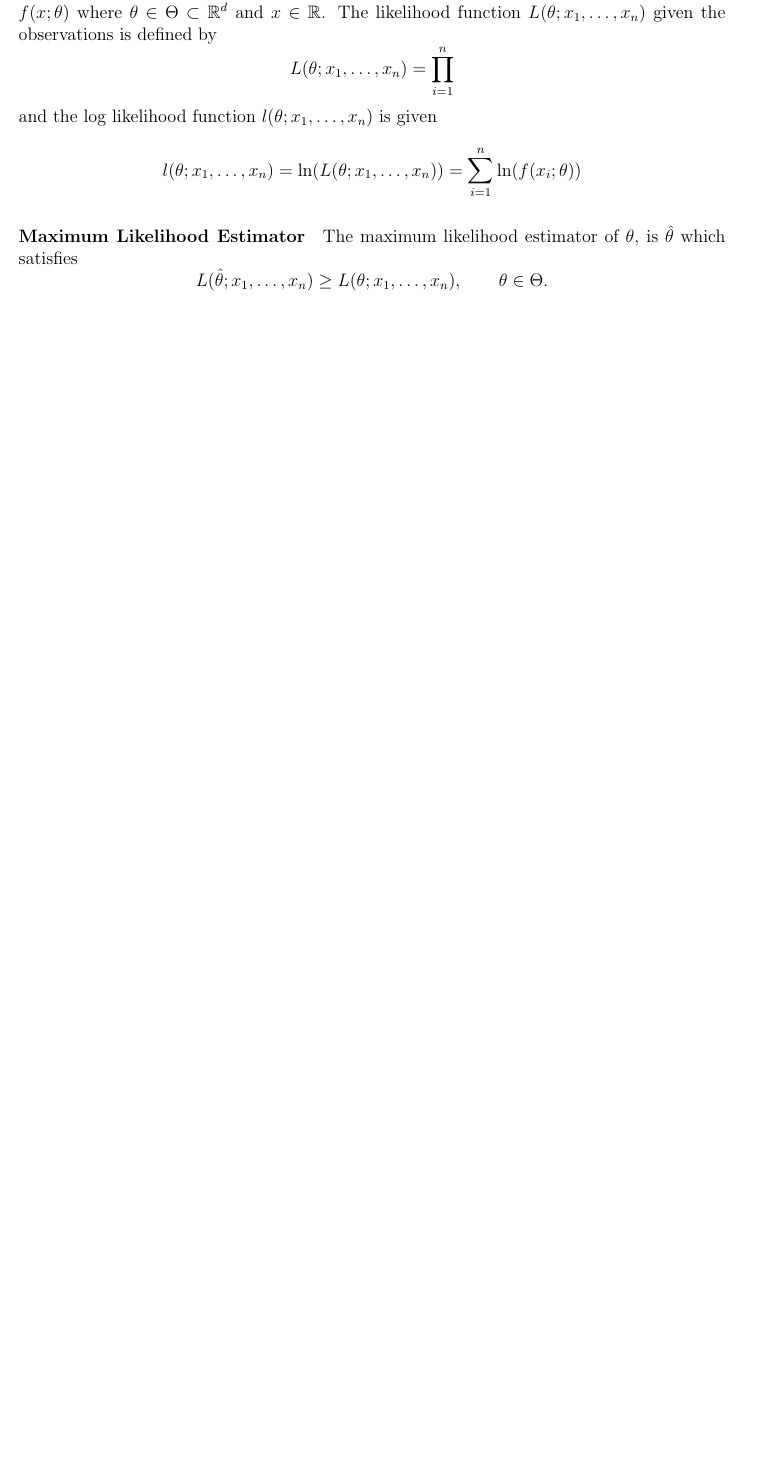
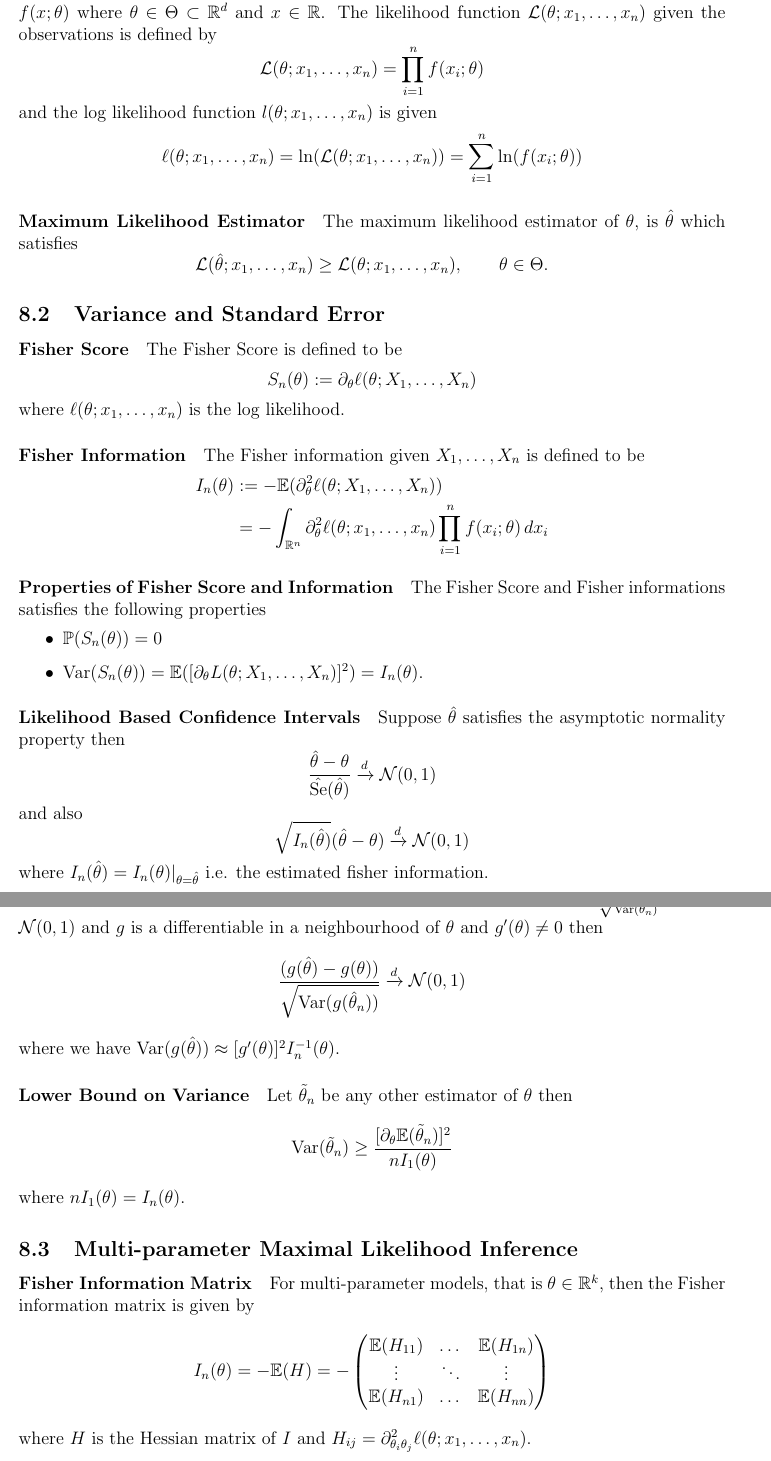
Before and after one commit to jeremyle56/course-notes, a LaTeX document (math2901/math2901.tex, which reads math2901/parameter_estimation_inference.tex): part of page 22 of 22 before the commit and two parts of pages 22 and 23 of 25 after it, the two joined at a grey line, cut so that both start at the same text, the shorter picture padded with empty space. Compiled offline with pdfLaTeX.

Commit message:
completed MATH2901 notes

```diff
--- a/math2901/parameter_estimation_inference.tex
+++ b/math2901/parameter_estimation_inference.tex
@@ -2,11 +2,63 @@
 
 \subsection{Maximum Likelihood Estimator}
 \paragraph{Likelihood Function}
-Suppose \(x_1, \dots, x_n\) be observations from the parametric family \(f(x; \theta)\) where \(\theta \in \Theta \subset \bR^d\) and \(x \in \bR\). The likelihood function \(L(\theta; x_1, \dots, x_n)\) given the observations is defined by
-\[L(\theta; x_1, \dots, x_n) = \prod_{i=1}^n \]
+Suppose \(x_1, \dots, x_n\) be observations from the parametric family \(f(x; \theta)\) where \(\theta \in \Theta \subset \bR^d\) and \(x \in \bR\). The likelihood function \(\mathcal{L}(\theta; x_1, \dots, x_n)\) given the observations is defined by
+\[\mathcal{L}(\theta; x_1, \dots, x_n) = \prod_{i=1}^n f(x_i;\theta) \]
 and the log likelihood function \(l(\theta; x_1, \dots, x_n)\) is given
-\[l(\theta; x_1, \dots, x_n) = \ln(L(\theta; x_1, \dots, x_n)) = \sum_{i=1}^n \ln(f(x_i; \theta))\]
+\[\ell(\theta; x_1, \dots, x_n) = \ln(\mathcal{L}(\theta; x_1, \dots, x_n)) = \sum_{i=1}^n \ln(f(x_i; \theta))\]
 
 \paragraph{Maximum Likelihood Estimator}
 The maximum likelihood estimator of \(\theta\), is \(\htheta\) which satisfies
-\[L(\htheta; x_1, \dots, x_n) \geq L(\theta; x_1, \dots, x_n), \qquad \theta \in \Theta.\]
+\[\mathcal{L}(\htheta; x_1, \dots, x_n) \geq \mathcal{L}(\theta; x_1, \dots, x_n), \qquad \theta \in \Theta.\]
+
+\subsection{Variance and Standard Error}
+
+\paragraph{Fisher Score}
+The Fisher Score is defined to be
+\[S_n(\theta) := \partial_\theta \ell(\theta; X_1, \dots, X_n)\]
+where \(\ell(\theta; x_1, \dots, x_n)\) is the log likelihood.
+
+\paragraph{Fisher Information}
+The Fisher information given \(X_1, \dots, X_n\) is defined to be
+\begin{align*}
+    I_n(\theta) & := -\bE(\partial_\theta^2 \ell(\theta; X_1, \dots, X_n)) \\
+    & = -\int_{\bR^n} \partial_\theta^2 \ell(\theta; x_1, \dots, x_n) \prod_{i=1}^n f(x_i;\theta) \, dx_i
+\end{align*}
+
+\paragraph{Properties of Fisher Score and Information}
+The Fisher Score and Fisher informations satisfies the following properties
+\begin{itemize}
+    \item \(\bP(S_n(\theta)) = 0\)
+    \item \(\Var(S_n(\theta)) = \bE([\partial_\theta L(\theta; X_1, \dots, X_n)]^2) = I_n(\theta)\).
+\end{itemize}
+
+\paragraph{Likelihood Based Confidence Intervals}
+Suppose \(\hat{\theta}\) satisfies the asymptotic normality property then
+\[\frac{\hat{\theta} - \theta}{\hat{\Se}(\hat{\theta})} \xrightarrow{d} \Normal(0,1)\]
+and also
+\[\sqrt{I_n(\hat{\theta})}(\hat{\theta} - \theta) \xrightarrow{d} \Normal(0,1)\]
+where \(I_n(\hat{\theta}) = I_n(\theta)|_{\theta = \hat{\theta}}\) i.e. the estimated fisher information.
+
+\paragraph{Asymptotic Normality of Maximum Likelihood Estimators}
+Let \(\frac{(\hat{\theta}_n - \theta)}{\sqrt{\Var(\hat{\theta}_n)}} \xrightarrow{d} Z \sim \Normal(0,1)\) and \(g\) is a differentiable in a neighbourhood of \(\theta\) and \(g'(\theta) \neq 0\) then
+\[\frac{(g(\hat{\theta}) - g(\theta))}{\sqrt{\Var(g(\hat{\theta}_n))}} \xrightarrow{d} \Normal(0,1)\]
+where we have \(\Var(g(\hat{\theta})) \approx [g'(\theta)]^2I_n^{-1}(\theta)\).
+
+\paragraph{Lower Bound on Variance}
+Let \(\tilde{\theta}_n\) be any other estimator of \(\theta\) then
+\[\Var(\tilde{\theta}_n) \geq \frac{[\partial_\theta \bE(\tilde{\theta}_n)]^2}{nI_1(\theta)}\]
+where \(nI_1(\theta) = I_n(\theta)\).
+
+\subsection{Multi-parameter Maximal Likelihood Inference}
+
+\paragraph{Fisher Information Matrix}
+For multi-parameter models, that is \(\theta \in \bR^k\), then the Fisher information matrix is given by
+\[I_n(\theta) = -\bE(H) = -\begin{pmatrix}
+    \bE(H_{11}) & \dots & \bE(H_{1n}) \\
+    \vdots & \ddots & \vdots \\
+    \bE(H_{n1}) & \dots & \bE(H_{nn})
+\end{pmatrix}\]
+where \(H\) is the Hessian matrix of \(I\) and \(H_{ij} = \partial_{\theta_i \theta_j}^2\ell(\theta; x_1, \dots, x_n)\).
+
+\paragraph{Maximal Likelihood Inference}
+Let \(g(\theta)\) be some function of the parameters \(\theta = (\theta_1, \dots, \theta_k)\), the MLE of \(g(\theta)\) is \(g(\hat{\theta})\) where \(\hat{\theta}\) is the MLE of \(\theta\). Then under some regularity conditions
```
Also changed, not shown: math2901/hypothesis_testing.tex (added, +72 -0 lines), math2901/math2901.tex (+2 -2 lines), math2901/probability.tex (renamed from math2901/revision.tex, +1 -1 lines), math2901/math2901.pdf, math2901/parameter_estimation_inference.tex (11 more changed lines).
